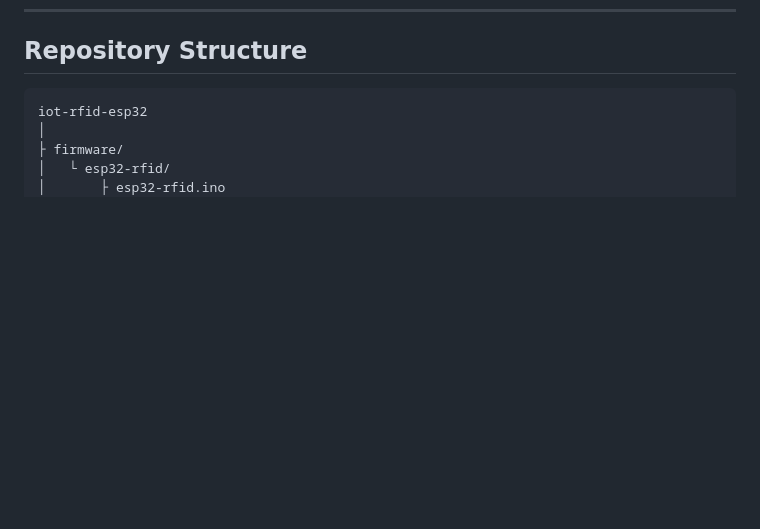
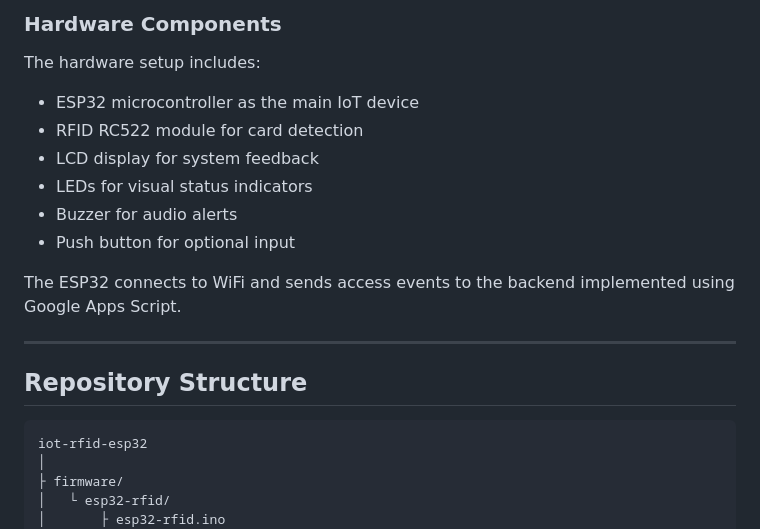
Before and after one commit to guillermoSoftwareEngineer/esp32-rfid-iot-telemetry, a Markdown page: README.md, the part around one of its changes. GitHub-like rendering; blank space fills up the shorter version.

```diff
--- a/README.md
+++ b/README.md
@@ -78,3 +122,17 @@ This diagram illustrates how the embedded device interacts with the cloud backen
+### Hardware Components
+
+The hardware setup includes:
+
+* ESP32 microcontroller as the main IoT device
+* RFID RC522 module for card detection
+* LCD display for system feedback
+* LEDs for visual status indicators
+* Buzzer for audio alerts
+* Push button for optional input
+
+The ESP32 connects to WiFi and sends access events to the backend implemented using Google Apps Script.
+
+---
 
 ## Repository Structure
 
```
Also changed, not shown: other parts of README.md (+44 -0 lines), hardware/BOM.md (added, +84 -0 lines), hardware/wiring-diagram-v1.jpg (added), 2 other files.
